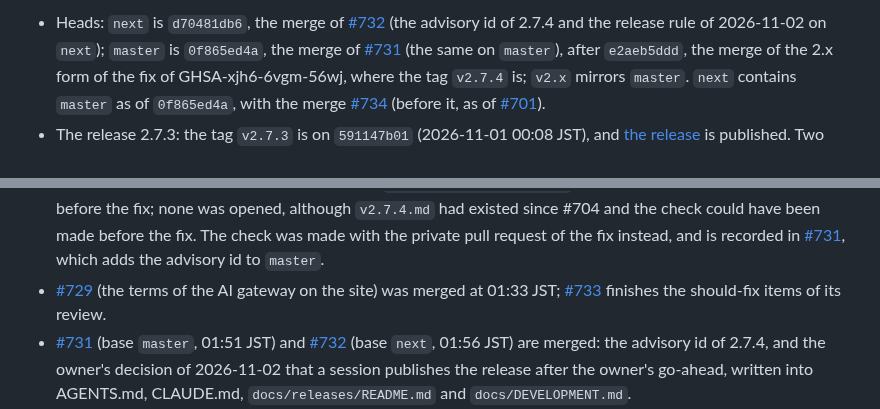
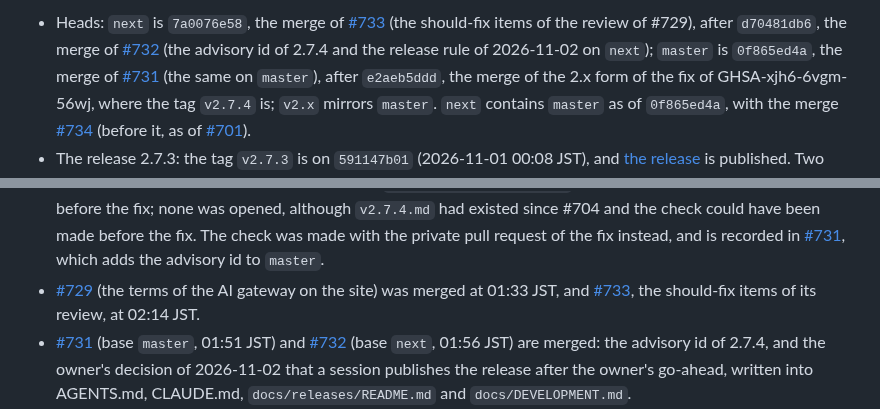
Before and after one commit to matsumotory/ngx_mruby, a Markdown page: docs/HANDOFF.md, 2 parts joined by grey strips. GitHub-like rendering.

Commit message:
docs/HANDOFF.md: next at 7a0076e58, with #733 merged
Co-Authored-By: Claude Opus 5.5 <noreply@anthropic.com>

```diff
--- a/docs/HANDOFF.md
+++ b/docs/HANDOFF.md
@@ -4,5 +4,7 @@
 
-- Heads: `next` is `d70481db6`, the merge of
+- Heads: `next` is `7a0076e58`, the merge of
+  [#733](https://github.com/matsumotory/ngx_mruby/pull/733) (the
+  should-fix items of the review of #729), after `d70481db6`, the merge of
   [#732](https://github.com/matsumotory/ngx_mruby/pull/732) (the advisory
   id of 2.7.4 and the release rule of 2026-11-02 on `next`); `master` is
   `0f865ed4a`, the merge of
@@ -52,9 +54,9 @@
   [#731](https://github.com/matsumotory/ngx_mruby/pull/731), which adds the
   advisory id to `master`.
 - [#729](https://github.com/matsumotory/ngx_mruby/pull/729) (the terms of
-  the AI gateway on the site) was merged at 01:33 JST;
-  [#733](https://github.com/matsumotory/ngx_mruby/pull/733) finishes the
-  should-fix items of its review.
+  the AI gateway on the site) was merged at 01:33 JST, and
+  [#733](https://github.com/matsumotory/ngx_mruby/pull/733), the
+  should-fix items of its review, at 02:14 JST.
 - [#731](https://github.com/matsumotory/ngx_mruby/pull/731) (base
   `master`, 01:51 JST) and [#732](https://github.com/matsumotory/ngx_mruby/pull/732)
   (base `next`, 01:56 JST) are merged: the advisory id of 2.7.4, and the
```
Also changed, not shown: other parts of docs/HANDOFF.md (+2 -3 lines).
